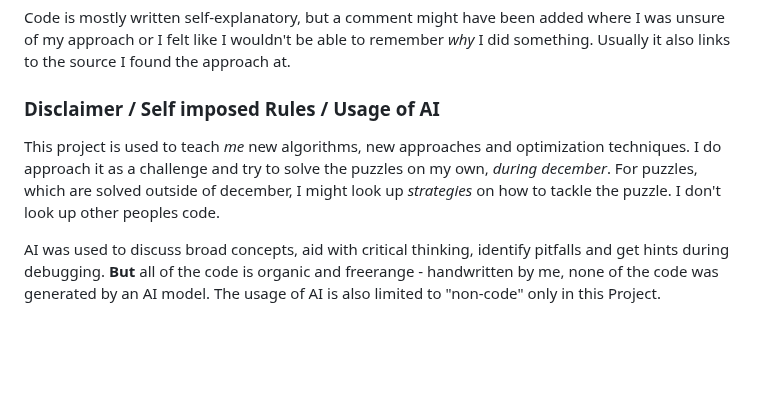
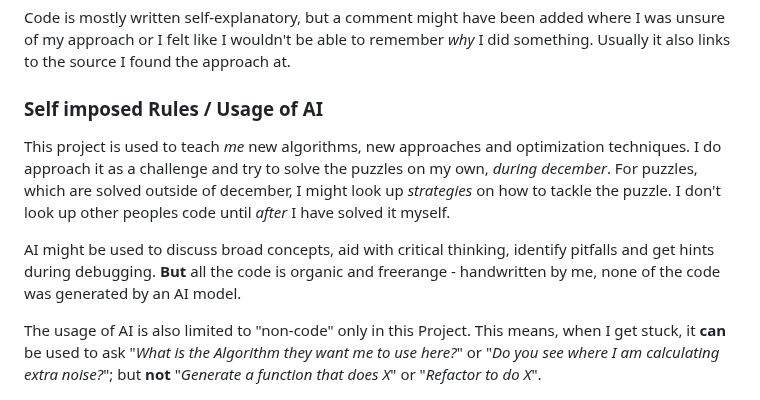
Before and after one commit to MilanFox/Advent-of-Code, a Markdown page: README.md, the part around the change. GitHub-like rendering; blank space fills up the shorter version.

```diff
--- a/README.md
+++ b/README.md
@@ -21,15 +21,20 @@ Code is mostly written self-explanatory, but a comment might have been added whe
 like I wouldn't be able to remember _why_ I did something.
 Usually it also links to the source I found the approach at.
 
-### Disclaimer / Self imposed Rules / Usage of AI
+### Self imposed Rules / Usage of AI
 
 This project is used to teach _me_ new algorithms, new approaches and optimization techniques.
 I do approach it as a challenge and try to solve the puzzles on my own, _during december_. For puzzles, which are solved
-outside of december, I might look up _strategies_ on how to tackle the puzzle. I don't look up other peoples code.
+outside of december, I might look up _strategies_ on how to tackle the puzzle. I don't look up other peoples code until
+_after_ I have solved it myself.
 
-AI was used to discuss broad concepts, aid with critical thinking, identify pitfalls and get hints during debugging.
-**But** all of the code is organic and freerange - handwritten by me, none of the code was generated by an AI model.
-The usage of AI is also limited to "non-code" only in this Project.
+AI might be used to discuss broad concepts, aid with critical thinking, identify pitfalls and get hints during
+debugging. **But** all the code is organic and freerange - handwritten by me, none of the code was generated by an AI
+model.
+
+The usage of AI is also limited to "non-code" only in this Project. This means, when I get stuck, it **can** be used to
+ask "_What is the Algorithm they want me to use here?_" or "_Do you see where I am calculating extra noise?_"; but
+**not** "_Generate a function that does X_" or "_Refactor to do X_".
 
 ![Advent of Code](assets/divider.png)
 
```
